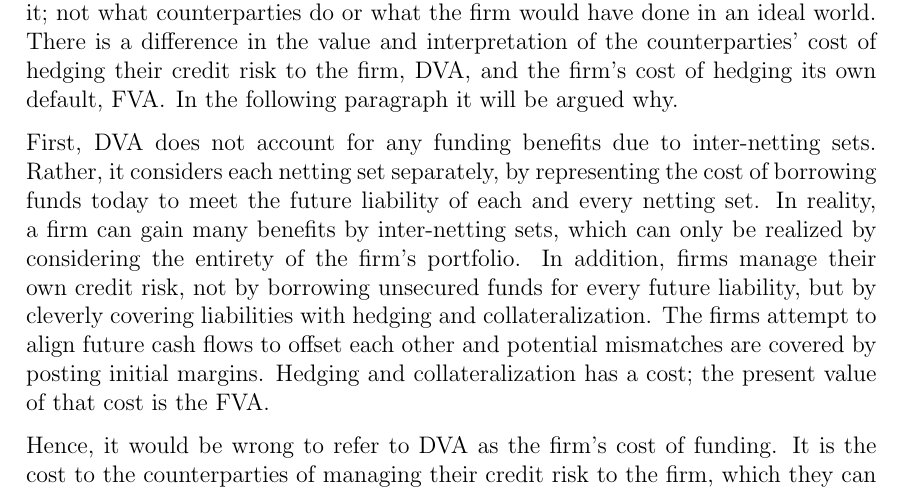
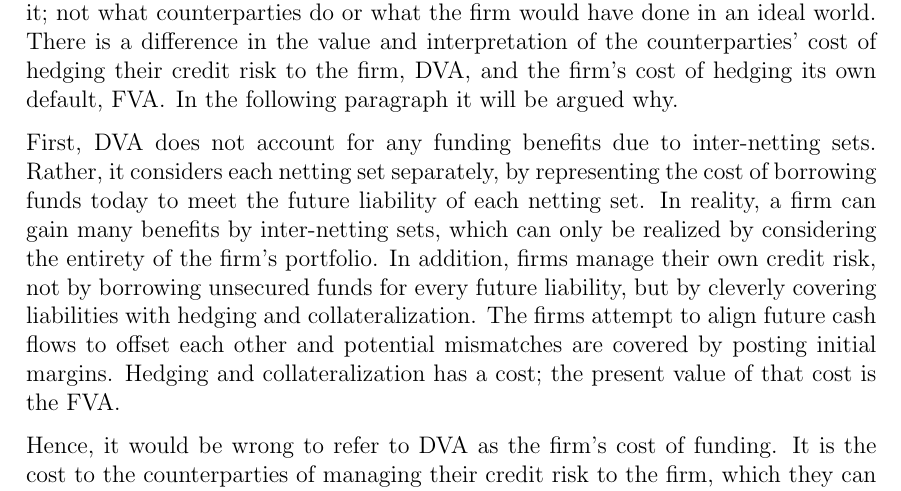
Before and after one commit to sebastianbaltser/master-thesis, a LaTeX thesis (thesis/main.tex, which reads thesis/content/body-matter/fva-debate/double-counting-fva-and-dva.tex): part of page 16 of 46, cut so that both start at the same text. Compiled offline with pdfLaTeX.

Commit message:
Replace "each and every"
Co-authored-by: SebastianAgergaard <53473607+SebastianAgergaard@users.noreply.github.com>

```diff
--- a/thesis/content/body-matter/fva-debate/double-counting-fva-and-dva.tex
+++ b/thesis/content/body-matter/fva-debate/double-counting-fva-and-dva.tex
@@ -76,7 +76,7 @@
 
     First, \DVA/ does not account for any funding benefits due to inter-netting sets.
     Rather, it considers each netting set separately, by representing the cost
-    of borrowing funds today to meet the future liability of each and every netting set.
+    of borrowing funds today to meet the future liability of each netting set.
     In reality, a firm can gain many benefits by inter-netting sets,
     which can only be realized by considering the entirety of the firm's portfolio.
     In addition, firms manage their own credit risk,
```
